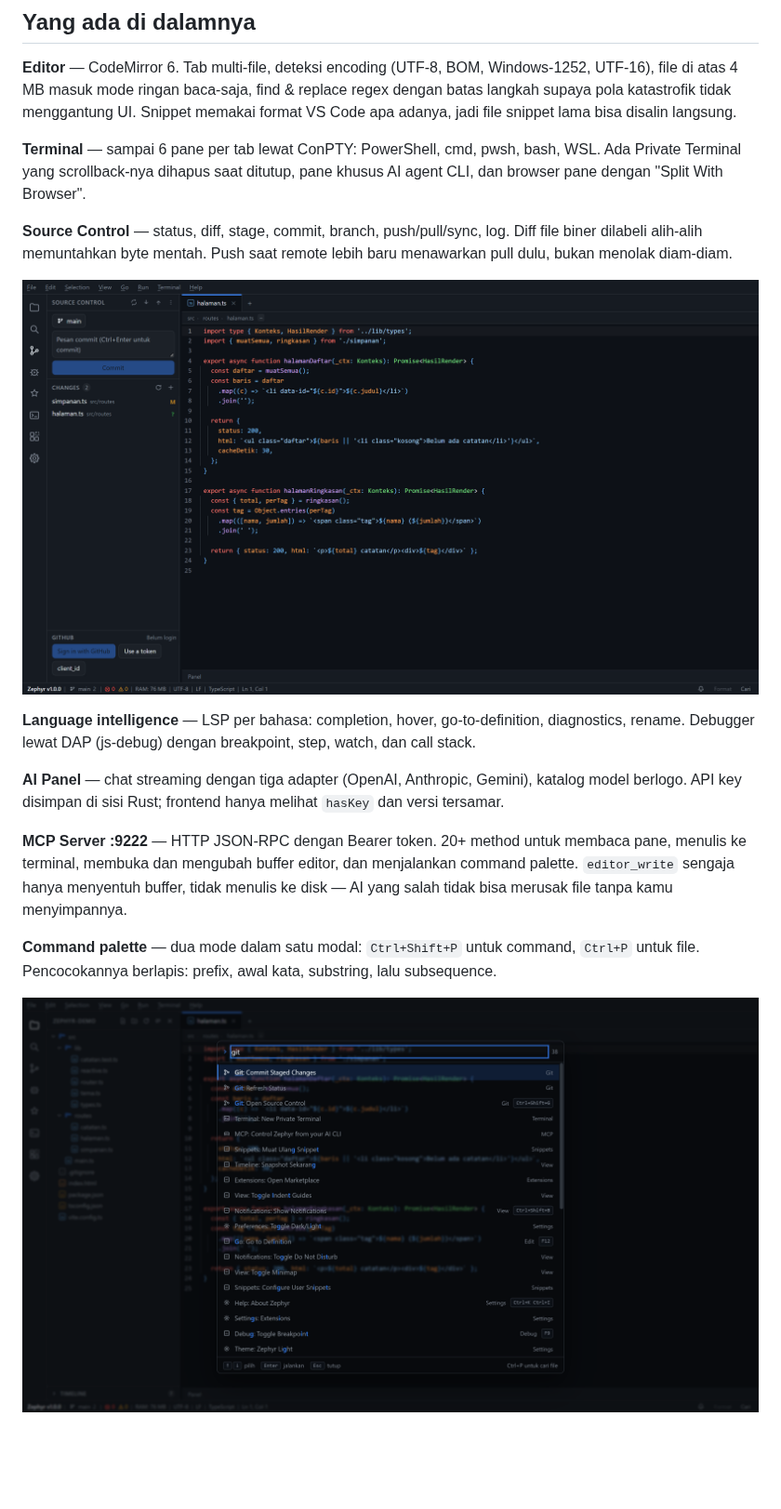
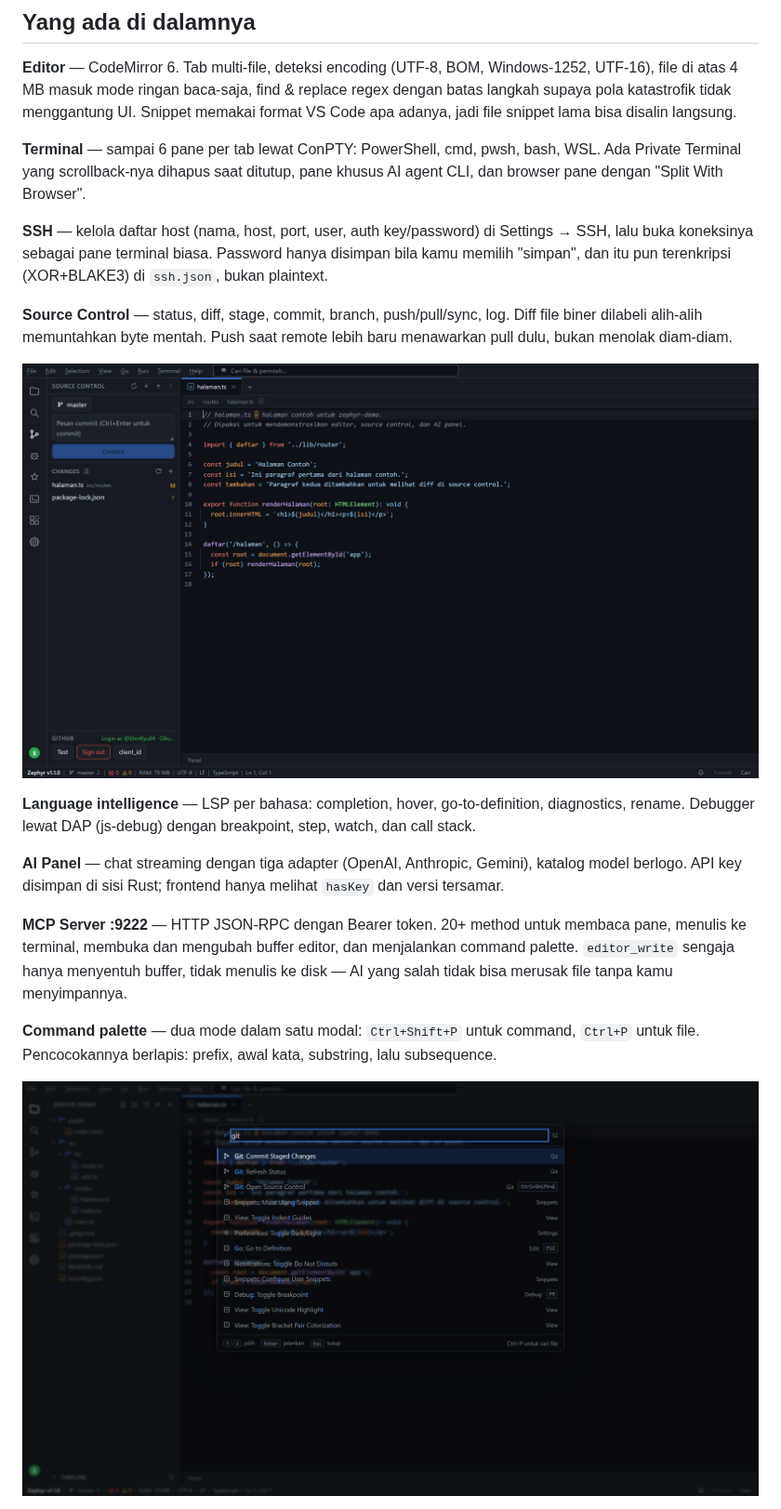
Before and after one commit to ShinRyu04/Zephyr, a Markdown page: README.md, the part around one of its changes. Shown at 93% size. Rendered like a GitHub page; pictures changed too: docs/screenshots/02-source-control.png, docs/screenshots/03-palette.png; blank space fills up the shorter version.

Commit message:
zephyr: README v1.1.0 — bagian instal lengkap, SSH, split editor, screenshot baru

```diff
--- a/README.md
+++ b/README.md
@@ -37,6 +64,11 @@ langsung.
 **Terminal** — sampai 6 pane per tab lewat ConPTY: PowerShell, cmd, pwsh, bash,
 WSL. Ada Private Terminal yang scrollback-nya dihapus saat ditutup, pane khusus
 AI agent CLI, dan browser pane dengan "Split With Browser".
+
+**SSH** — kelola daftar host (nama, host, port, user, auth key/password) di
+Settings → SSH, lalu buka koneksinya sebagai pane terminal biasa. Password
+hanya disimpan bila kamu memilih "simpan", dan itu pun terenkripsi (XOR+BLAKE3)
+di `ssh.json`, bukan plaintext.
 
 **Source Control** — status, diff, stage, commit, branch, push/pull/sync, log.
 Diff file biner dilabeli alih-alih memuntahkan byte mentah. Push saat remote
```
Also changed, not shown: other parts of README.md (+46 -6 lines), docs/screenshots/01-editor.png, docs/screenshots/04-ssh.png (added), docs/screenshots/05-market.png (added).
